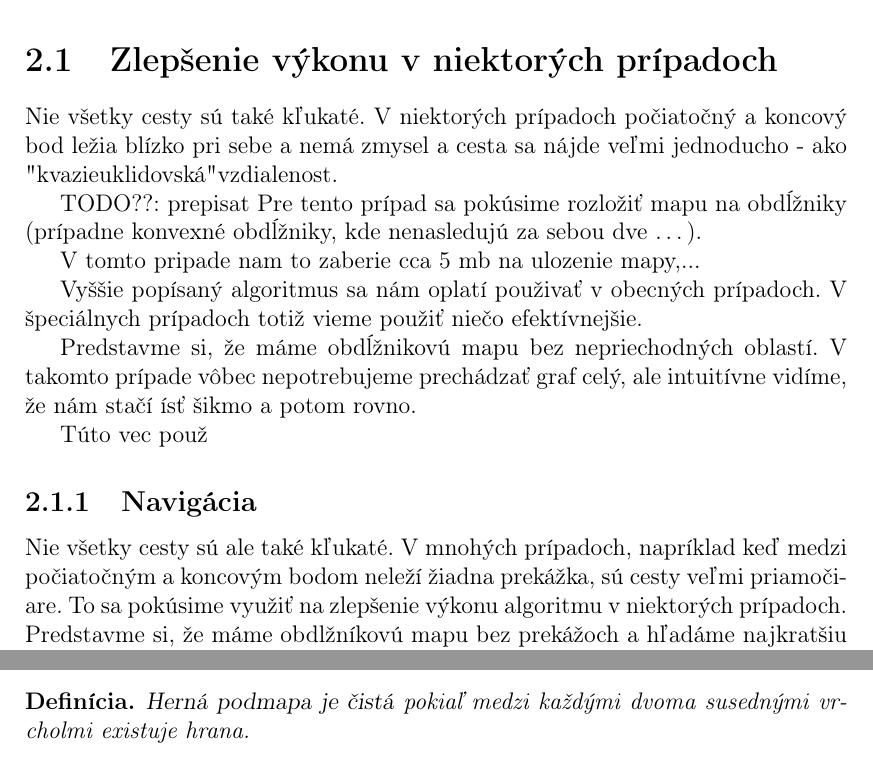
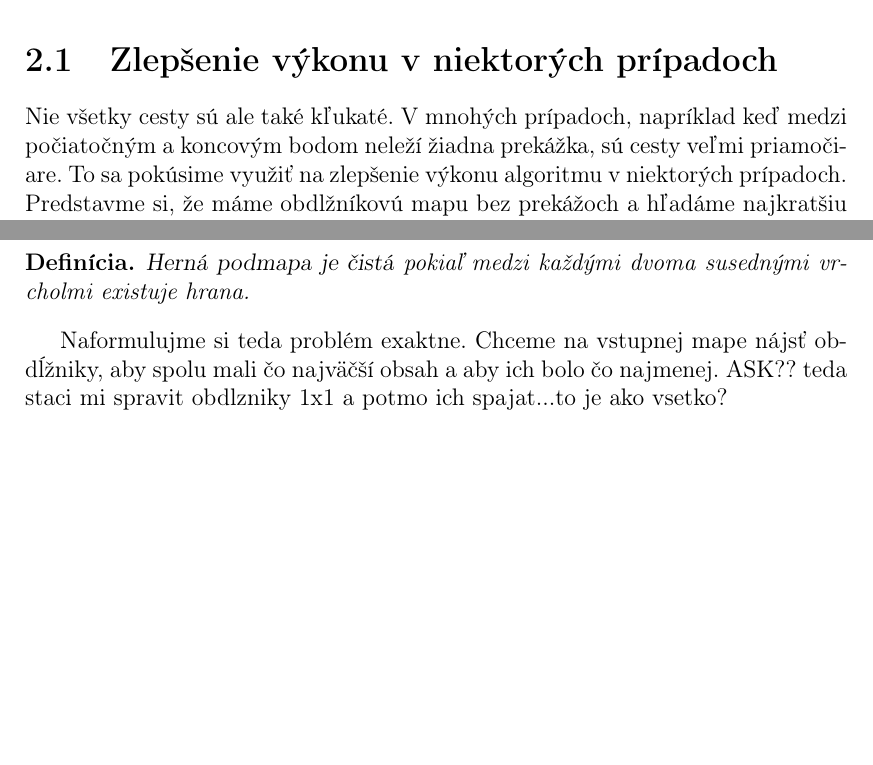
Before and after one commit to novellizator/path-planner, a LaTeX thesis (thesis/tex/prace.tex, which reads thesis/tex/kap3.tex): two parts of pages 10 and 11 of 17, joined at a grey line, cut so that both start at the same text, the shorter picture padded with empty space. Compiled offline with pdfLaTeX.

Commit message:
pre dnesok dokoncena praca zostalo zopar otvorenych otazok :)

```diff
--- a/thesis/tex/kap3.tex
+++ b/thesis/tex/kap3.tex
@@ -1,28 +1,6 @@
 \chapter{Nový algoritmus: NovellA*}
 
 \section{Zlepšenie výkonu v niektorých prípadoch}
-Nie všetky cesty sú také kľukaté. V niektorých prípadoch
-počiatočný a koncový bod ležia blízko pri sebe a nemá zmysel a cesta sa nájde
-veľmi jednoducho - ako "kvazieuklidovská" vzdialenost.
-
-TODO??: prepisat
-Pre tento prípad sa pokúsime rozložiť mapu na obdĺžniky
-(prípadne konvexné obdĺžniky, kde nenasledujú za sebou dve \dots).
-
-V tomto pripade nam to zaberie cca 5 mb na ulozenie mapy,...
-
-
-Vyššie popísaný algoritmus sa nám oplatí použivať v obecných prípadoch.
-V špeciálnych prípadoch totiž vieme použiť niečo efektívnejšie.
-
-Predstavme si, že máme obdĺžnikovú mapu bez nepriechodných oblastí. V takomto prípade vôbec nepotrebujeme
-prechádzať graf
-celý, ale intuitívne vidíme, že nám stačí ísť šikmo a potom rovno.
-
-Túto vec použ
-\subsection{Navigácia}
-
-
 Nie všetky cesty sú ale také kľukaté. V mnohých prípadoch, napríklad keď medzi počiatočným a koncovým bodom neleží žiadna prekážka,
 sú cesty veľmi priamočiare. To sa pokúsime využiť na zlepšenie výkonu algoritmu v~niektorých prípadoch.
 Predstavme si, že máme obdlžníkovú mapu bez prekážoch a hľadáme najkratšiu cestu medzi bodmi $s=(x_s,y_s), t=(x_t,y_t)$.
@@ -70,9 +48,13 @@ Jediným problémom ostalo takéto obdĺžniky nájsť.
 
 ASK?? alebo radsej neutralne napiast, hladanie obdlznikov?
 \section{Hľadáme obdĺžniky}
+
 Pre ľahšie vyjadrovanie si zaveďme definíciu {\sl čistej hernej mapy}.
 
 \begin{define}
 {\sl Herná podmapa je čistá}
 pokiaľ medzi každými dvoma susednými vrcholmi existuje hrana.
 \end{define}
+
+Naformulujme si teda problém exaktne. Chceme na vstupnej mape nájsť obdĺžniky, aby spolu mali čo najväčší obsah a aby ich bolo čo najmenej.
+ASK?? teda staci mi spravit obdlzniky 1x1 a potmo ich spajat...to je ako vsetko?
```
Also changed, not shown: thesis/tex/kap1.tex (+4 -0 lines).
